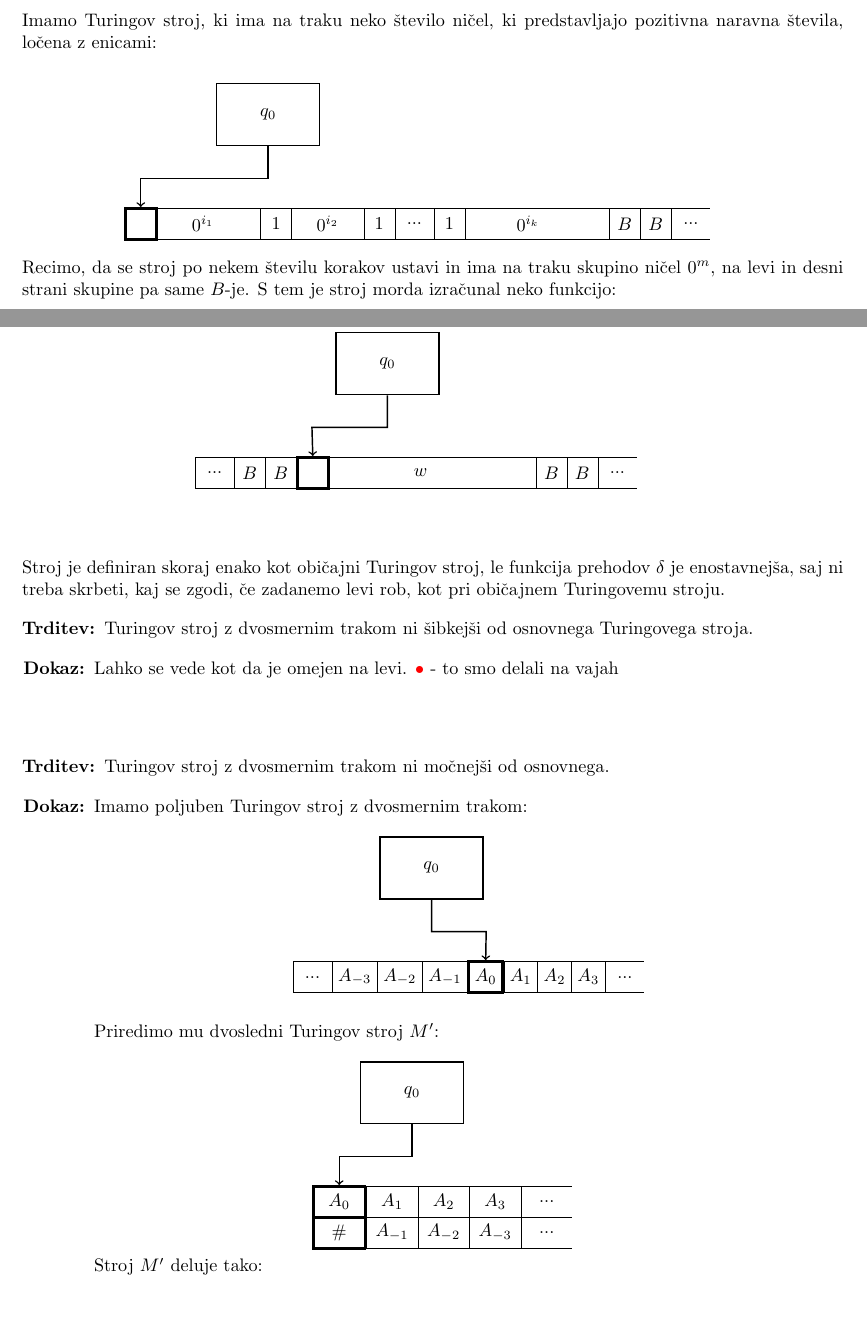
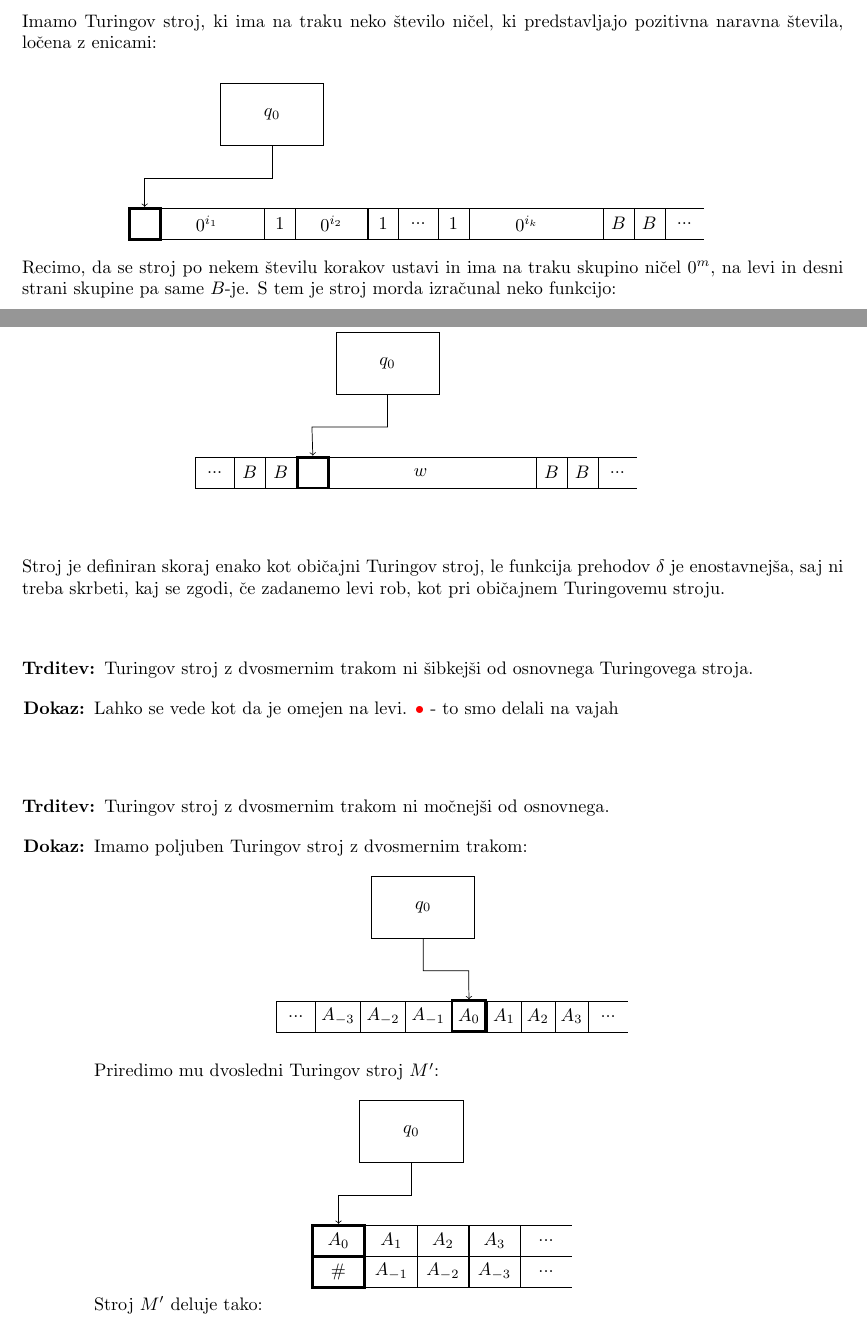
Before and after one commit to HairyFotr/TOR, a LaTeX book (tor.tex, which reads torstyle.sty): two parts of pages 22 and 25 of 25, joined at a grey line, cut so that both start at the same text. Compiled offline with pdfLaTeX.

Commit message:
polepsal stroje

```diff
--- a/tor.tex
+++ b/tor.tex
@@ -959,24 +958,24 @@ Imamo Turingov stroj, ki ima na traku neko število ničel, ki predstavljajo poz
 %?skupine ničel so i_1, i_2, ..., kjer so i naravna števila (mjbi i+1 ničel)
 \ \\
 \begin{center}
-\begin{tikzpicture}[start chain, node distance=-0.075mm, thick, cell/.style={draw, very thin, on chain, minimum size=0.6cm}]
-	\node ({Ai}) [cell, ultra thick] {};
-	\node ({A0}) [cell, minimum width=2cm] {$0^{i_1}$\ \ \ };
-	\node ({Ab1}) [cell] {$1$};
-	\node ({A1}) [cell, minimum width=1.4cm] {$0^{i_2}$};
-	\node ({Ab1}) [cell] {$1$};
-	\node ({Ad1}) [cell] {\ ...\ \ };
-	\node ({Ab1}) [cell] {$1$};
-	\node ({A1}) [cell, minimum width=2.8cm] {$0^{i_k}$\ \ \ \ };
-	\node ({Ab1}) [cell] {$B$};
-	\node ({Ab1}) [cell] {$B$};
-	\node ({Ad2}) [cell] {\ ...\ \ };
-	\node ({end}) [cell, draw=white] {};
+\begin{tikzturing}
+	\node (Ai) [cell, selected]            {};
+	\node      [cell, minimum width=2cm]   {$0^{i_1}$\ \ \ };
+	\node      [cell]                      {$1$};
+	\node      [cell, minimum width=1.4cm] {$0^{i_2}$};
+	\node      [cell]                      {$1$};
+	\node      [cell]                      {\ ...\ \ };
+	\node      [cell]                      {$1$};
+	\node      [cell, minimum width=2.6cm] {$0^{i_k}$\ \ \ \ };
+	\node      [cell]                      {$B$};
+	\node      [cell]                      {$B$};
+	\node      [cell]                      {\ ...\ \ };
+	\node      [cell, end]                 {};
 
 	%?must be a better way, zadnja črta niti ni naravnost
 	\node (ne) at (70bp, 60bp) [draw, minimum width=2cm, minimum height=1.2cm]  {$q_0$};
 	\draw (ne.south) -- (70bp, 25bp) -- (0bp, 25bp) [->] to (Ai.north);
-\end{tikzpicture}
+\end{tikzturing}
 \end{center}
 Recimo, da se stroj po nekem številu korakov ustavi in ima na traku skupino ničel $0^m$, na levi in desni strani skupine pa same $B$-je. S tem je stroj morda izračunal neko funkcijo:
 	\[ f^{(k)}:\mathbb{N}_+^k \rightarrow \mathbb{N}_+ \mbox{\ \ oz. \ \ } f(i_1, i_2, \dots, i_k) = m \]
@@ -1103,25 +1102,25 @@ Imamo Turingov stroj, ki ima trak neomejen v obe smeri. Vhodna beseda se vpiše
 
 %kako zbrišem črto pri prvem ...?
 \begin{center}
-\begin{tikzpicture}[start chain, node distance=-0.075mm, thick, cell/.style={draw, very thin, on chain, minimum size=0.6cm}, endcell/.style={cell, ultra thick, draw=white}]
-	\node ({Ad}) [cell] {\ ...\ \ };
-	\node ({Ab}) [cell] {$B$};
-	\node ({Ab}) [cell] {$B$};
-	\node ({Ai}) [cell, ultra thick] {};
-	\node ({w})  [cell, minimum width=4cm] {$w$\ \ \ \ \ };
-	\node ({Ab}) [cell] {$B$};
-	\node ({Ab}) [cell] {$B$};
-	\node ({Ad}) [cell] {\ ...\ \ };
-	\node ({end}) [endcell] {};
+\begin{tikzturing}
+	\node      [cell]                    {\ ...\ \ };
+	\node      [cell]                    {$B$};
+	\node      [cell]                    {$B$};
+	\node (Ai) [cell, selected]          {};
+	\node      [cell, minimum width=4cm] {$w$\ \ \ \ \ };
+	\node      [cell]                    {$B$};
+	\node      [cell]                    {$B$};
+	\node      [cell]                    {\ ...\ \ };
+	\node      [cell, end]               {};
 
 	%?must be a better way, zadnja črta niti ni naravnost
 	\node (ne) at (95bp, 60bp) [draw, minimum width=2cm, minimum height=1.2cm]  {$q_0$};
 	\draw (ne.south) -- (95bp, 25bp) -- (53.5bp, 25bp) [->] to (Ai.north);
-\end{tikzpicture}
+\end{tikzturing}
 \end{center}
 \br
 Stroj je definiran skoraj enako kot običajni Turingov stroj, le funkcija prehodov $\delta$ je enostavnejša, saj ni treba skrbeti, kaj se zgodi, če zadanemo levi rob, kot pri običajnem Turingovemu stroju.
-
+\br
 \Trditev{Turingov stroj z dvosmernim trakom ni šibkejši od osnovnega Turingovega stroja.}
 \Dokaz{Lahko se vede kot da je omejen na levi.\fixme - to smo delali na vajah}
 \ \\
@@ -1130,47 +1129,44 @@ Stroj je definiran skoraj enako kot običajni Turingov stroj, le funkcija prehod
 \ \\
 %kako zbrišem črto pri prvem ...?
 \begin{center}
-\begin{tikzpicture}[start chain, node distance=-0.075mm, thick, cell/.style={draw, very thin, on chain, minimum size=0.6cm}]
-	\node ({end}) [cell, thick, draw=white] {};
-	\node ({Ad2}) [cell] {\ ...\ \ };
-	\node ({A1}) [cell] {$A_{-3}$};
-	\node ({A1}) [cell] {$A_{-2}$};
-	\node ({A1}) [cell] {$A_{-1}$};
-	\node ({Ai}) [cell, ultra thick] {$A_{0}$};
-	\node ({A1}) [cell] {$A_{1}$};
-	\node ({A1}) [cell] {$A_{2}$};
-	\node ({A1}) [cell] {$A_{3}$};
-	\node ({Ad2}) [cell] {\ ...\ \ };
-	\node ({end}) [cell, thick, draw=white] {};
+\begin{tikzturing}
+	\node [cell] {\ ...\ \ };
+
+	\foreach \x in {-3,-2,-1} { \node [cell] {$A_{\x}$}; }
+	\node (Ai) [cell, selected] {$A_{0}$};
+	\foreach \x in {1,2,3} { \node [cell] {$A_{\x}$}; }
+
+	\node [cell] {\ ...\ \ };
+	\node [cell, end]      {};
 
 	%?must be a better way, zadnja črta niti ni naravnost
-	\node (ne) at (85bp, 60bp) [draw, minimum width=2cm, minimum height=1.2cm]  {$q_0$};
-	\draw (ne.south) -- (85bp, 25bp) -- (115bp, 25bp) [->] to (Ai.north);
-\end{tikzpicture}
+	\node (ne) at (70bp, 60bp) [draw, minimum width=2cm, minimum height=1.2cm]  {$q_0$};
+	\draw (ne.south) -- (70bp, 25bp) -- (95bp, 25bp) [->] to (Ai.north);
+\end{tikzturing}
 \end{center}
 \ \\
 Priredimo mu dvosledni Turingov stroj $M'$:
 \ \\
 \begin{center}
-\begin{tikzpicture}[start chain=a, start chain=b, node distance=-0.075mm, thick, cell/.style={draw, very thin, minimum size=0.6cm, minimum width=1cm}, cell1/.style={cell, on chain=a}, cell2/.style={cell, on chain=b}]
-	\node ({Ai}) [cell1, ultra thick] {$A_{0}$};
-	\node ({A1}) [cell1] {$A_{1}$};
-	\node ({A1}) [cell1] {$A_{2}$};
-	\node ({A1}) [cell1] {$A_{3}$};
-	\node ({Ad2}) [cell1] {\ ...\ \ };
-	\node ({end}) [cell1, thick, draw=white] {};
+\begin{tikzturing}
+	\node (Ai) [cell1, selected] {$A_{0}$};
+	\node at (0bp,-0.6cm) [cell2, selected] {\#};
 
-	\node ({Ai2}) at (0bp,-0.6cm) [cell2, ultra thick] {\#};
-	\node ({A1}) [cell2] {$A_{-1}$};
-	\node ({A1}) [cell2] {$A_{-2}$};
-	\node ({A1}) [cell2] {$A_{-3}$};
-	\node ({Ad2}) [cell2] {\ ...\ \ };
-	\node ({end}) [cell2, thick, draw=white] {};
+	\foreach \x in {1,2,3} {
+		\node [cell1] {$A_{\x}$};
+		\node [cell2] {$A_{-\x}$};
+	}
+
+	\node [cell1] {\ ...\ \ };
+	\node [cell2]  {\ ...\ \ };
+
+	\node [cell1, end] {};
+	\node [cell2, end] {};
 
 	%?must be a better way, zadnja črta niti ni naravnost
 	\node (ne) at (40bp, 60bp) [draw, minimum width=2cm, minimum height=1.2cm]  {$q_0$};
 	\draw (ne.south) -- (40bp, 25bp) -- (0bp, 25bp) [->] to (Ai.north);
-\end{tikzpicture}
+\end{tikzturing}
 \end{center}
 
 Stroj $M'$ deluje tako:
--- a/torstyle.sty
+++ b/torstyle.sty
@@ -30,9 +54,6 @@
 }
 \def\subsubsect{
 \pagebreak[1]\subsubsection
-}
-\newcommand\chap[1]{
-\chapter{#1}\label{chap:#1}
 }
 
 \newcommand\fnurl[2]{%
```
Also changed, not shown: tor.pdf, tor.tex (67 more changed lines), torstyle.sty (26 more changed lines).
